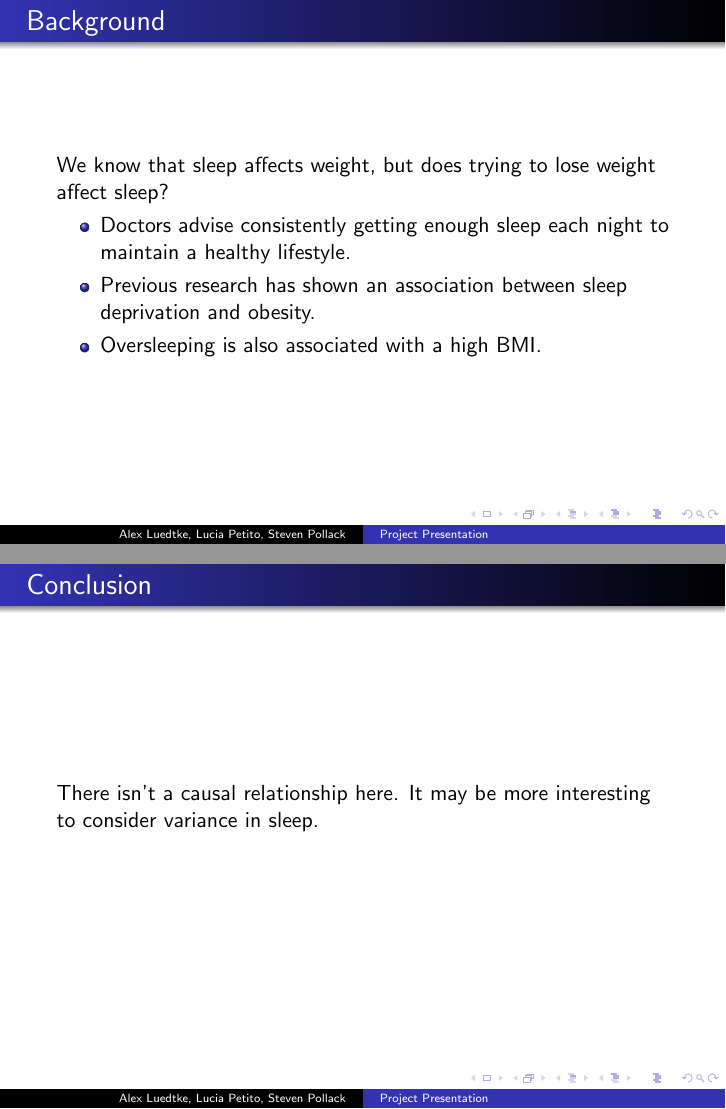
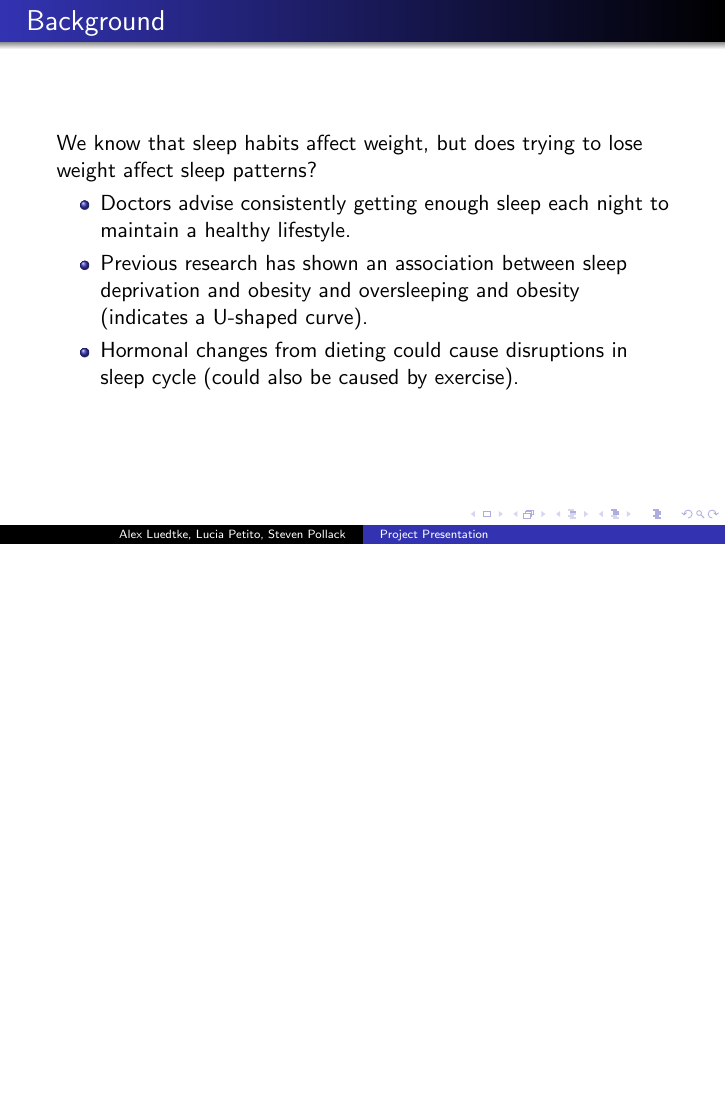
Before and after one commit to stevenpollack/causal_report, LaTeX slides (project_report/presentation.tex): pages 3 and 25 of 26 before the commit and page 3 of 25 after it, the two joined at a grey line, the shorter picture padded with empty space. Compiled offline with pdfLaTeX.

Commit message:
Changed beginning few slides, deleted "conclusion" slide

```diff
--- a/project_report/presentation.tex
+++ b/project_report/presentation.tex
@@ -35,11 +35,11 @@
 
 \begin{frame}
  \frametitle{Background}
- We know that sleep affects weight, but does trying to lose weight affect sleep?
+ We know that sleep habits affect weight, but does trying to lose weight affect sleep patterns?
   \begin{itemize}
     \item Doctors advise consistently getting enough sleep each night to maintain a healthy lifestyle.
-    \item Previous research has shown an association between sleep deprivation and obesity.
-    \item Oversleeping is also associated with a high BMI.
+    \item Previous research has shown an association between sleep deprivation and obesity and oversleeping and obesity (indicates a U-shaped curve).
+    \item Hormonal changes from dieting could cause disruptions in sleep cycle (could also be caused by exercise).
   \end{itemize}
 \end{frame}
 
@@ -346,12 +347,6 @@ G-Comp & 0.00983 & (-0.05444, 0.07411) & (-0.04403, 0.07961) \\
 \end{frame}
 
 \begin{frame}
-\frametitle{Conclusion}
-There isn't a causal relationship here.
-It may be more interesting to consider variance in sleep.
-\end{frame}
-
-\begin{frame}
 \frametitle{Shortcomings}
   \begin{itemize}
     \vfill\item Removed all missing data on a complete-case basis: deleted 2,832 people
```
Also changed, not shown: project_report/presentation.tex (19 more changed lines).
